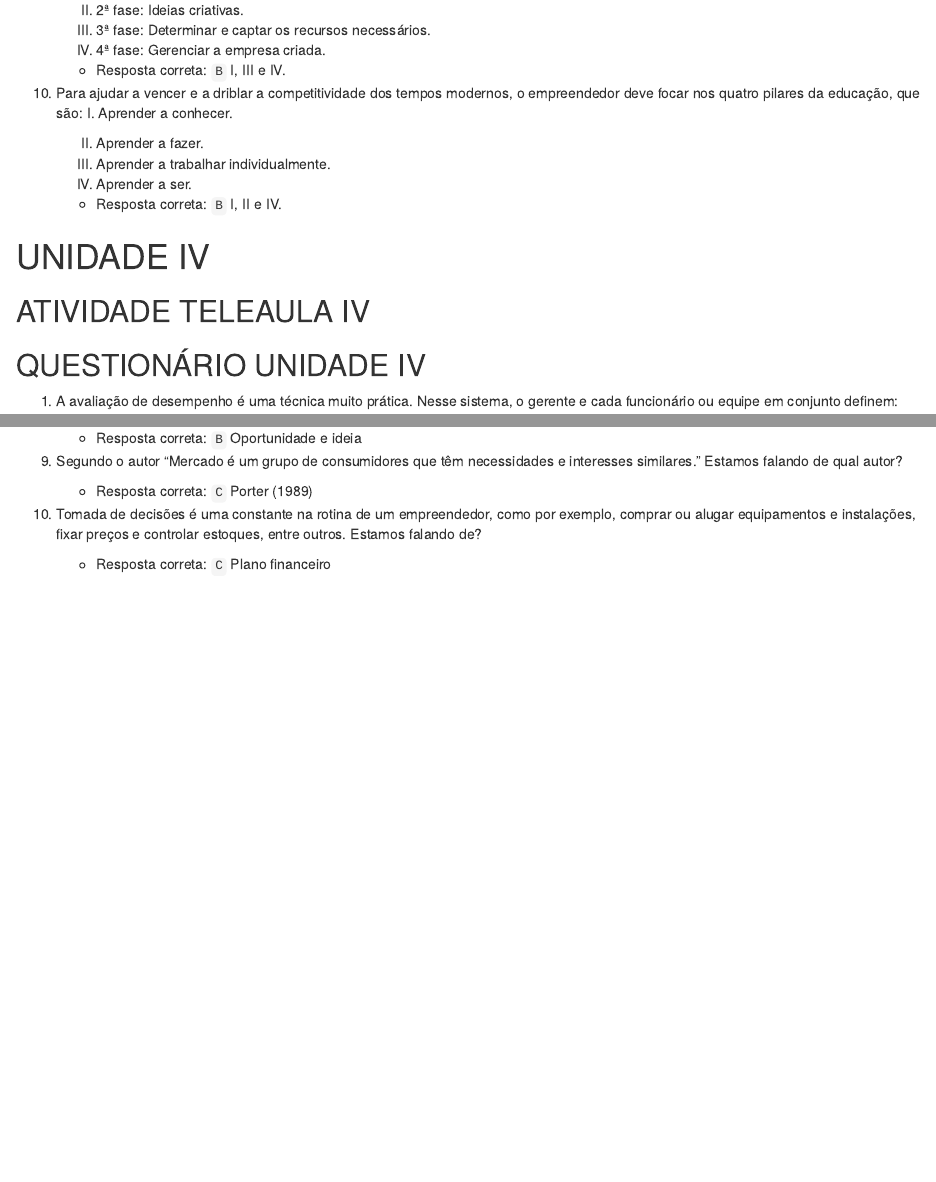
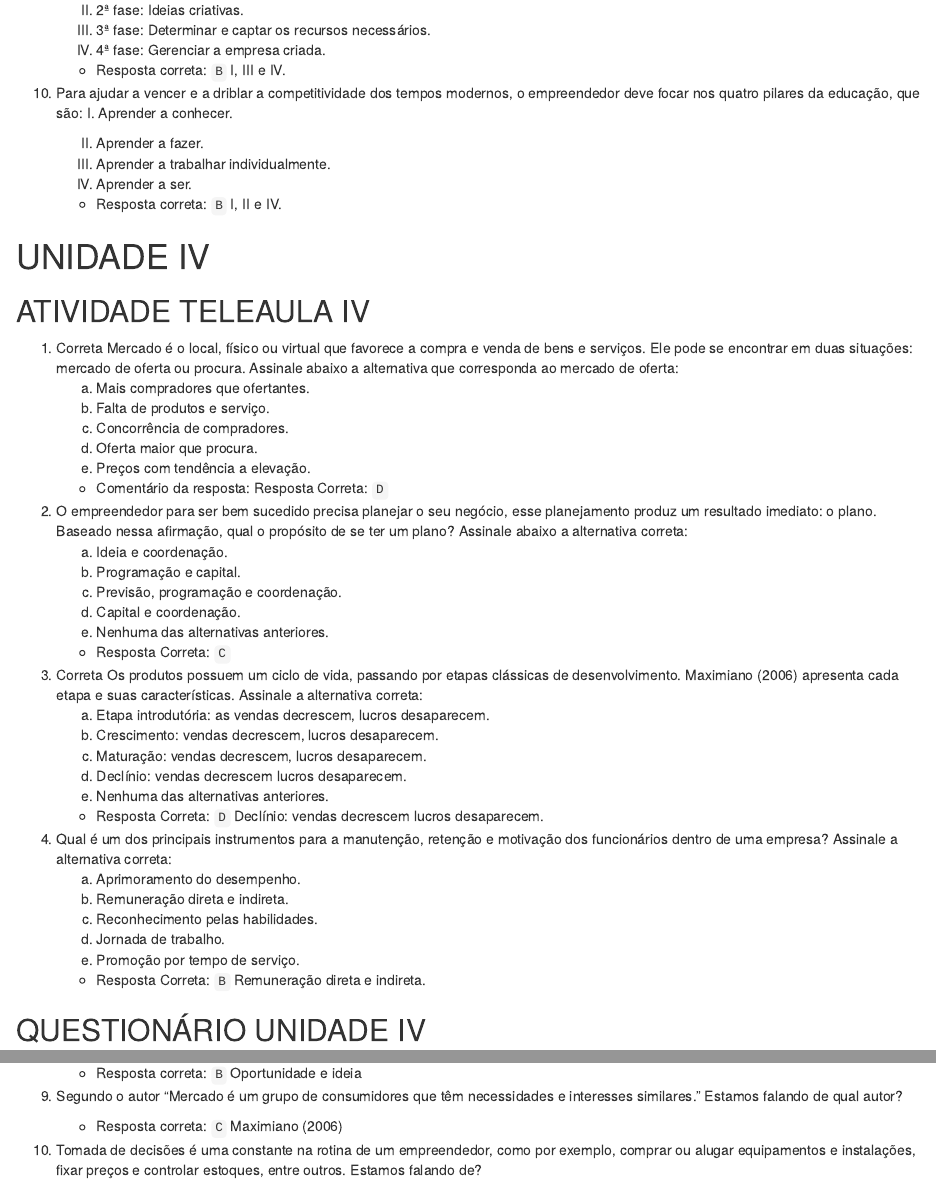
Before and after one commit to Pedro-Laurenti/ADS-UNIP, an R Markdown document (📝 Aulas/3 Período/EMPREENDEDORISMO/provas.rmd): the page in a window 1100 px wide, from 8450 px down, and a second part further down, joined at a grey line. Rendered offline with R 4.5, knitr and Pandoc, with nearby package versions; drawn as R Markdown's standard HTML page in place of the format the file asks for.

Commit message:
FIM EMPREENDEDORISMO

```diff
--- a/📝 Aulas/3 Período/EMPREENDEDORISMO/provas.rmd
+++ b/📝 Aulas/3 Período/EMPREENDEDORISMO/provas.rmd
@@ -497,72 +497,109 @@ Resposta Selecionada:
 
 ## ATIVIDADE TELEAULA IV
 
+1. Correta Mercado é o local, físico ou virtual que favorece a compra e venda de bens e serviços. Ele pode se encontrar em duas situações: mercado de oferta ou procura. Assinale abaixo a alternativa que corresponda ao mercado de oferta:
+    a. Mais compradores que ofertantes.
+    b. Falta de produtos e serviço.
+    c. Concorrência de compradores.
+    d. Oferta maior que procura.
+    e. Preços com tendência a elevação.
+
+    - Comentário da resposta: Resposta Correta: `D`
+
+2. O empreendedor para ser bem sucedido precisa planejar o seu negócio, esse planejamento produz um resultado imediato: o plano. Baseado nessa afirmação, qual o propósito de se ter um plano? Assinale abaixo a alternativa correta:
+    a. Ideia e coordenação.
+    b. Programação e capital.
+    c. Previsão, programação e coordenação.
+    d. Capital e coordenação.
+    e. Nenhuma das alternativas anteriores.
+
+    - Resposta Correta: `C`
+
+3. Correta Os produtos possuem um ciclo de vida, passando por etapas clássicas de desenvolvimento. Maximiano (2006) apresenta cada etapa e suas características. Assinale a alternativa correta:
+    a. Etapa introdutória: as vendas decrescem, lucros desaparecem.
+    b. Crescimento: vendas decrescem, lucros desaparecem.
+    c. Maturação: vendas decrescem, lucros desaparecem.
+    d. Declínio: vendas decrescem lucros desaparecem.
+    e. Nenhuma das alternativas anteriores.
+
+    - Resposta Correta: `D` Declínio: vendas decrescem lucros desaparecem.
+
+4. Qual é um dos principais instrumentos para a manutenção, retenção e motivação dos funcionários dentro de uma empresa? Assinale a alternativa correta:
+    a. Aprimoramento do desempenho.
+    b. Remuneração direta e indireta.
+    c. Reconhecimento pelas habilidades.
+    d. Jornada de trabalho.
+    e. Promoção por tempo de serviço.
+
+    - Resposta Correta: `B` Remuneração direta e indireta.
+
+
 ## QUESTIONÁRIO UNIDADE IV
 
 1. A avaliação de desempenho é uma técnica muito prática. Nesse sistema, o gerente e cada funcionário ou equipe em conjunto definem:
 
-   I. Definem metas de desempenho.
-   II. Definem salários e contratação.
-   III. Definem aprimoramento do desempenho.
-   IV. Definem novos mitos.
+    I. Definem metas de desempenho.
+    II. Definem salários e contratação.
+    III. Definem aprimoramento do desempenho.
+    IV. Definem novos mitos.
 
-   Assinale a alternativa correta:
+    Assinale a alternativa correta:
 
-   - Resposta correta: `A` I, III, IV
+    - Resposta correta: `A` I, III, IV
 
 2. A função de Recursos Humanos compreende processos básicos que são:
 
-   I. Aquisição de pessoas
-   II. Aquisição de recursos (capital)
-   III. Gestão do desempenho das pessoas
-   IV. Manutenção de pessoas
+    I. Aquisição de pessoas
+    II. Aquisição de recursos (capital)
+    III. Gestão do desempenho das pessoas
+    IV. Manutenção de pessoas
 
-   Assinale a alternativa correta:
+    Assinale a alternativa correta:
 
-   - Resposta correta: `A` I, III, IV
+    - Resposta correta: `A` I, III, IV
 
 3. O Brainstorming, conhecido como "tempestade de ideias", baseia-se no fato de as pessoas serem estimuladas a gerar novas ideias quando estão em grupo. O Brainstorming é executado conforme algumas regras. Assinale abaixo a alternativa incorreta:
 
-   - Resposta correta: `A` Deve haver críticas mútuas no grupo sobre as ideias que vêm à tona.
+    - Resposta correta: `A` Deve haver críticas mútuas no grupo sobre as ideias que vêm à tona.
 
 4. O cargo é uma coleção de responsabilidades e tarefas que o funcionário deverá desempenhar e executar. Além disso, uma descrição de cargo contém quais informações?
 
-   I. Posição do cargo na hierarquia.
-   II. Qualificações obrigatórias, como diploma ou habilitações profissionais.
-   III. Condições de trabalho, como riscos ou necessidades de usar equipamentos especializados.
-   IV. Classe salarial.
+    I. Posição do cargo na hierarquia.
+    II. Qualificações obrigatórias, como diploma ou habilitações profissionais.
+    III. Condições de trabalho, como riscos ou necessidades de usar equipamentos especializados.
+    IV. Classe salarial.
 
-   Assinale a alternativa correta:
+    Assinale a alternativa correta:
 
-   - Resposta correta: `D` I, II, III, IV
+    - Resposta correta: `D` I, II, III, IV
 
 5. Os autores falam "...que a composição do corpo do plano de negócios começa por uma descrição da empresa, que explicitará o nível de organização do negócio, a história, a constituição jurídica, a situação atual e os projetos futuros, tanto para pesquisa e desenvolvimento como para atividades operacionais e financeiras". Estamos falando de quais autores?
 
-   Assinale a alternativa correta:
+    Assinale a alternativa correta:
 
-   - Resposta correta: `D` Dornellas (2008) e Biagio (2005)
+    - Resposta correta: `D` Dornellas (2008) e Biagio (2005)
 
 6. Por meio do Marketing, a empresa demonstra sua capacidade em tornar o produto conhecido pelos clientes. De acordo com Biagio (2006):
 
-   I. É a forma que a empresa tem de divulgar seus produtos para o cliente.
-   II. Despertará em seus clientes a necessidade de adquirir produtos.
-   III. A forma como a empresa se comunicará com seus consumidores.
+    I. É a forma que a empresa tem de divulgar seus produtos para o cliente.
+    II. Despertará em seus clientes a necessidade de adquirir produtos.
+    III. A forma como a empresa se comunicará com seus consumidores.
 
-   Está correto em afirmar:
+    Está correto em afirmar:
 
-   - Resposta correta: `C` I, II, III
+    - Resposta correta: `C` I, II, III
 
 7. Produção é como a empresa produz seus produtos ou presta seus serviços. A produção e a instalação de processos que afetarão diretamente a produção devem ser identificadas, planejadas e conduzidas sob condições controladas. Quais são essas condições?
 
-   - Resposta correta: `E` Todas as alternativas estão corretas.
+    - Resposta correta: `E` Todas as alternativas estão corretas.
 
 8. Segundo Chiavenato (2008), "...O empreendedor que deseja desenvolver um produto ou um novo negócio deverá levar em consideração primeiramente qual etapa"? Assinale a alternativa correta:
 
-   - Resposta correta: `B` Oportunidade e ideia
+    - Resposta correta: `B` Oportunidade e ideia
 
 9. Segundo o autor "Mercado é um grupo de consumidores que têm necessidades e interesses similares." Estamos falando de qual autor?
 
-   - Resposta correta: `C` Porter (1989)
+    - Resposta correta: `C` Maximiano (2006)
 
 10. Tomada de decisões é uma constante na rotina de um empreendedor, como por exemplo, comprar ou alugar equipamentos e instalações, fixar preços e controlar estoques, entre outros. Estamos falando de?
 
```
Also changed, not shown: 📝 Aulas/3 Período/EMPREENDEDORISMO/provas.html.
